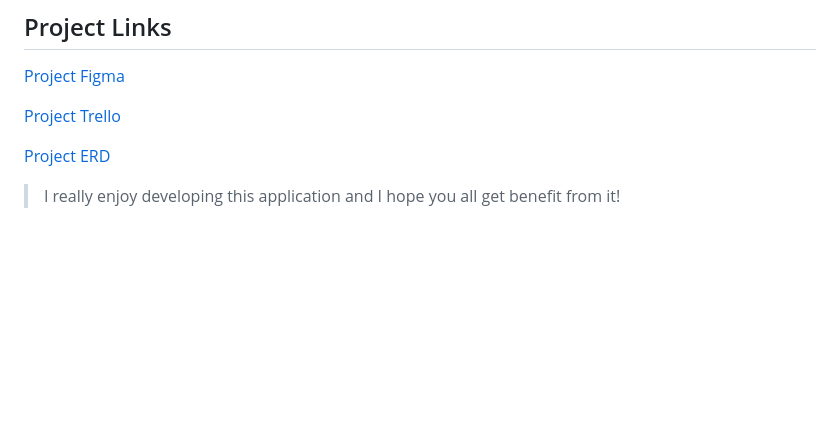
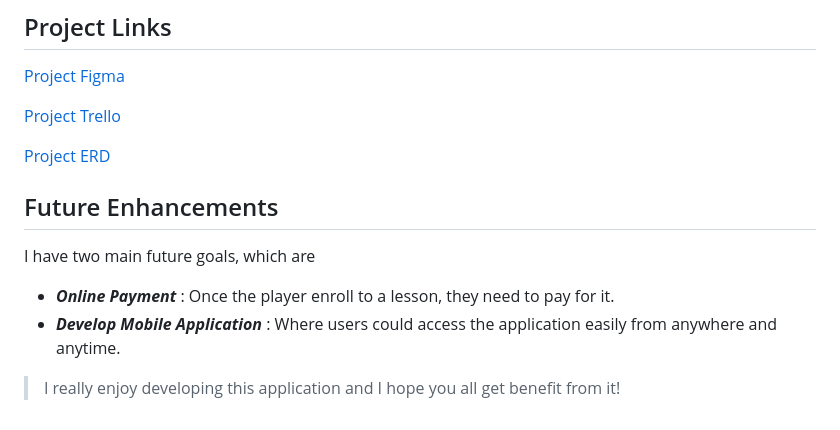
Before and after one commit to hamadbah/Sports-Hub, a Markdown page: README.md, the part around the change. Drawn GitHub-style; blank space fills up the shorter version.

Commit message:
Add to README my future enhancements

```diff
--- a/README.md
+++ b/README.md
@@ -86,4 +86,11 @@ Hi! _**Sports Hub**!_ is a simple and smart application for players to discover
 
 [Project ERD](https://lucid.app/lucidchart/f58d4eb8-8a07-4832-95d4-4110059f6496/edit?viewport_loc=-1493%2C-319%2C1860%2C958%2C0_0&invitationId=inv_c0339265-8152-498b-ab5e-4d031cdd97e4)
 
+## Future Enhancements
+
+I have two main future goals, which are
+- _**Online Payment**_ : Once the player enroll to a lesson, they need to pay for it.
+- _**Develop Mobile Application**_ : Where users could access the application easily from anywhere and anytime.
+
+
 > I really enjoy developing this application and I hope you all get benefit from it!
```
